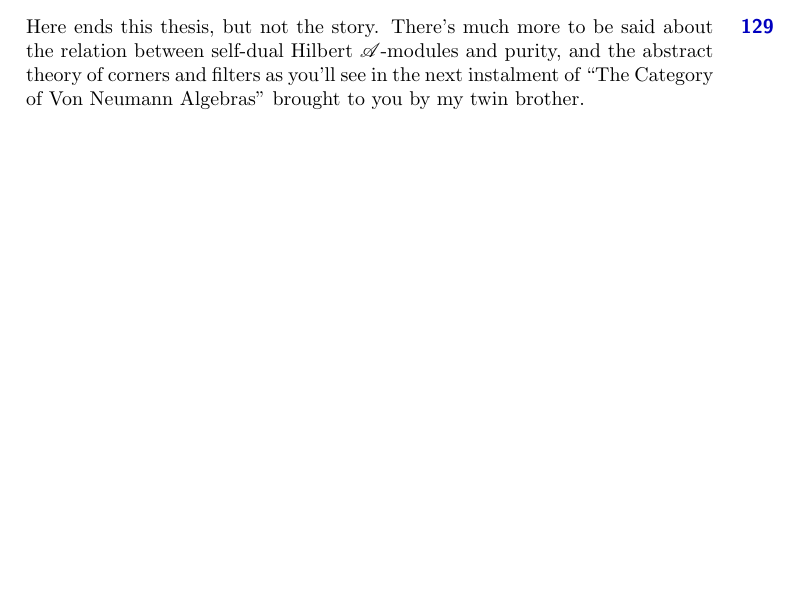
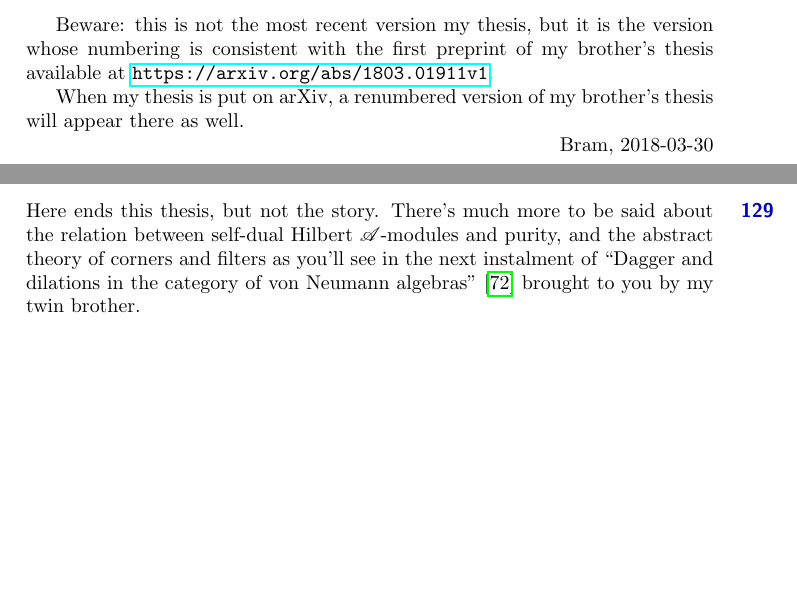
Before and after one commit to westerbaan/theses, a LaTeX thesis (a.tex): part of page 203 of 210 before the commit and two parts of pages 1 and 205 of 212 after it, the two joined at a grey line, cut at the place of the change, the shorter picture padded with empty space. Compiled offline with pdfLaTeX.

Commit message:
adds warning

```diff
--- a/a.tex
+++ b/a.tex
@@ -7,11 +7,23 @@
 \makeindex
 
 \begin{document}
+Beware: this is not the most recent version my thesis,
+but it is the version whose numbering is consistent with the first
+preprint of my brother's thesis available at
+\url{https://arxiv.org/abs/1803.01911v1}.
+
+When my thesis is put on arXiv,
+a renumbered version of my brother's thesis will appear there as well.
+
+\hfill{} Bram, 2018-03-30
+
+
 \title{%
 \sffamily\color{darkblue}%
 The Category of Von Neumann Algebras}
 \author{Abraham A.~Westerbaan}
 \maketitle
+
 
 \makeatletter\@starttoc{parsectoc}\makeatother
 
@@ -342,7 +354,7 @@ between self-dual Hilbert $\scrA$-modules
 and purity,
 and the abstract theory of corners and filters
 as you'll see in the next instalment of
-``The Category of Von Neumann Algebras''
+``Dagger and dilations in the category of von Neumann algebras''\cite{bas}
 brought to you by my twin brother.
 \end{point}
 \end{parsec}
```
Also changed, not shown: main.bib (+3 -2 lines).
